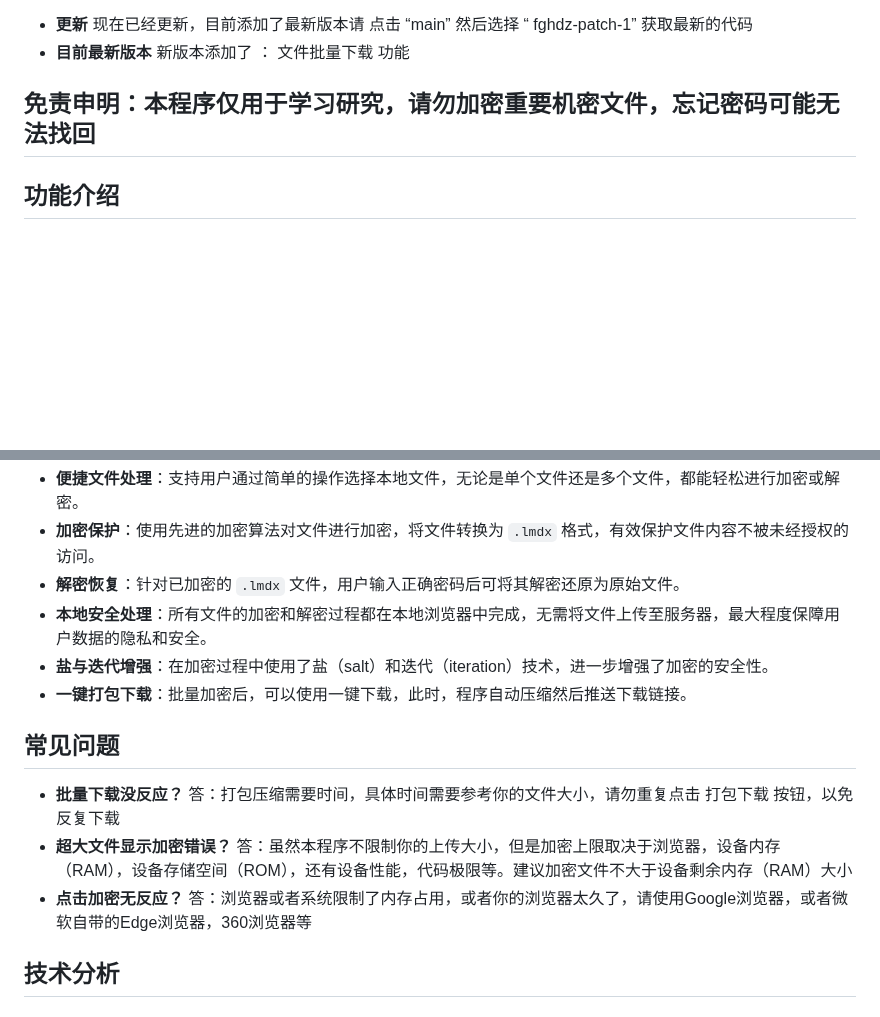
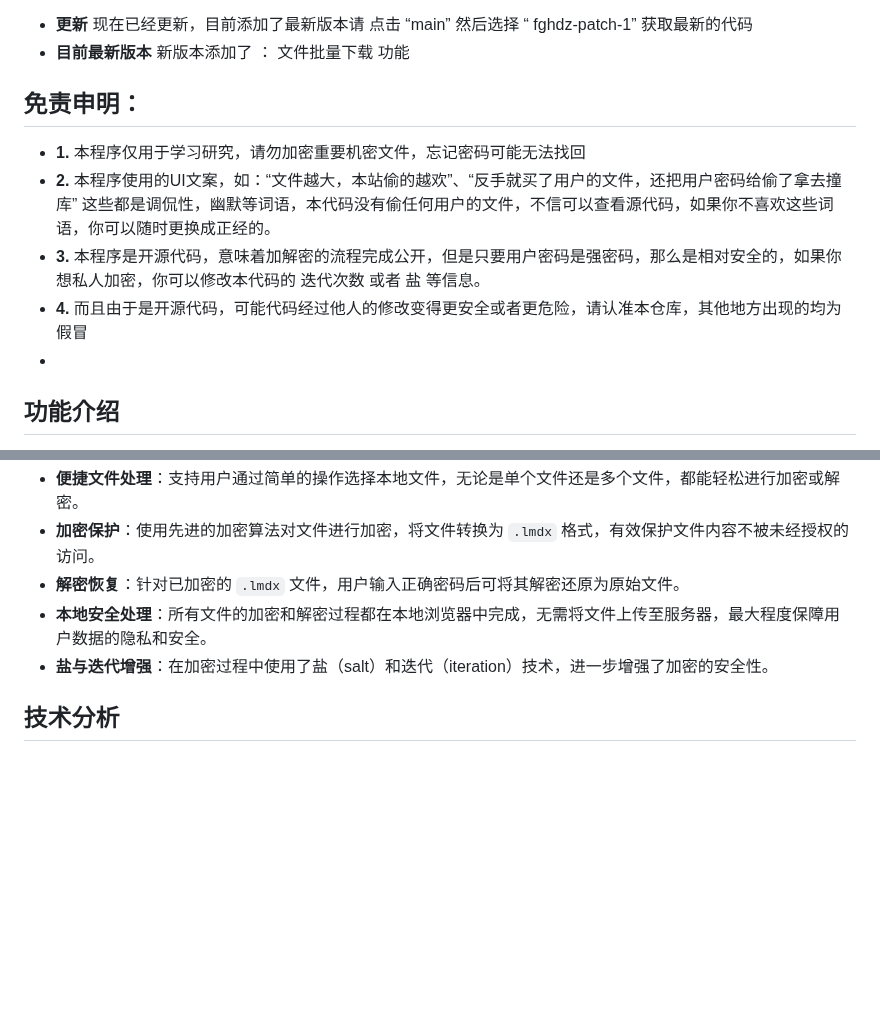
Before and after one commit to fghdz/WebFileEncryption, a Markdown page: README.md, 2 parts joined by grey strips. GitHub-like rendering; blank space fills up the shorter version.

```diff
--- a/README.md
+++ b/README.md
@@ -4,8 +4,13 @@
 - **更新**  现在已经更新，目前添加了最新版本请 点击 “main” 然后选择 “ fghdz-patch-1” 获取最新的代码
 - **目前最新版本** 新版本添加了 ： 文件批量下载 功能
 
-## 免责申明：本程序仅用于学习研究，请勿加密重要机密文件，忘记密码可能无法找回
+## 免责申明：
 
+- **1.** 本程序仅用于学习研究，请勿加密重要机密文件，忘记密码可能无法找回
+- **2.** 本程序使用的UI文案，如：“文件越大，本站偷的越欢”、“反手就买了用户的文件，还把用户密码给偷了拿去撞库” 这些都是调侃性，幽默等词语，本代码没有偷任何用户的文件，不信可以查看源代码，如果你不喜欢这些词语，你可以随时更换成正经的。
+- **3.** 本程序是开源代码，意味着加解密的流程完成公开，但是只要用户密码是强密码，那么是相对安全的，如果你想私人加密，你可以修改本代码的 迭代次数 或者 盐 等信息。
+- **4.** 而且由于是开源代码，可能代码经过他人的修改变得更安全或者更危险，请认准本仓库，其他地方出现的均为假冒
+-
 ## 功能介绍
 web文件在线加密是一个基于网页的应用程序，它允许用户在浏览器中对本地文件进行加密和解密操作。主要功能特性如下：
 - **便捷文件处理**：支持用户通过简单的操作选择本地文件，无论是单个文件还是多个文件，都能轻松进行加密或解密。
@@ -13,13 +18,6 @@ web文件在线加密是一个基于网页的应用程序，它允许用户在
 - **解密恢复**：针对已加密的 `.lmdx` 文件，用户输入正确密码后可将其解密还原为原始文件。
 - **本地安全处理**：所有文件的加密和解密过程都在本地浏览器中完成，无需将文件上传至服务器，最大程度保障用户数据的隐私和安全。
 - **盐与迭代增强**：在加密过程中使用了盐（salt）和迭代（iteration）技术，进一步增强了加密的安全性。
-- **一键打包下载**：批量加密后，可以使用一键下载，此时，程序自动压缩然后推送下载链接。
-
-## 常见问题
-
-- **批量下载没反应？** 答：打包压缩需要时间，具体时间需要参考你的文件大小，请勿重复点击 打包下载 按钮，以免反复下载
-- **超大文件显示加密错误？** 答：虽然本程序不限制你的上传大小，但是加密上限取决于浏览器，设备内存（RAM），设备存储空间（ROM），还有设备性能，代码极限等。建议加密文件不大于设备剩余内存（RAM）大小
-- **点击加密无反应？** 答：浏览器或者系统限制了内存占用，或者你的浏览器太久了，请使用Google浏览器，或者微软自带的Edge浏览器，360浏览器等
 
 ## 技术分析
 
```
